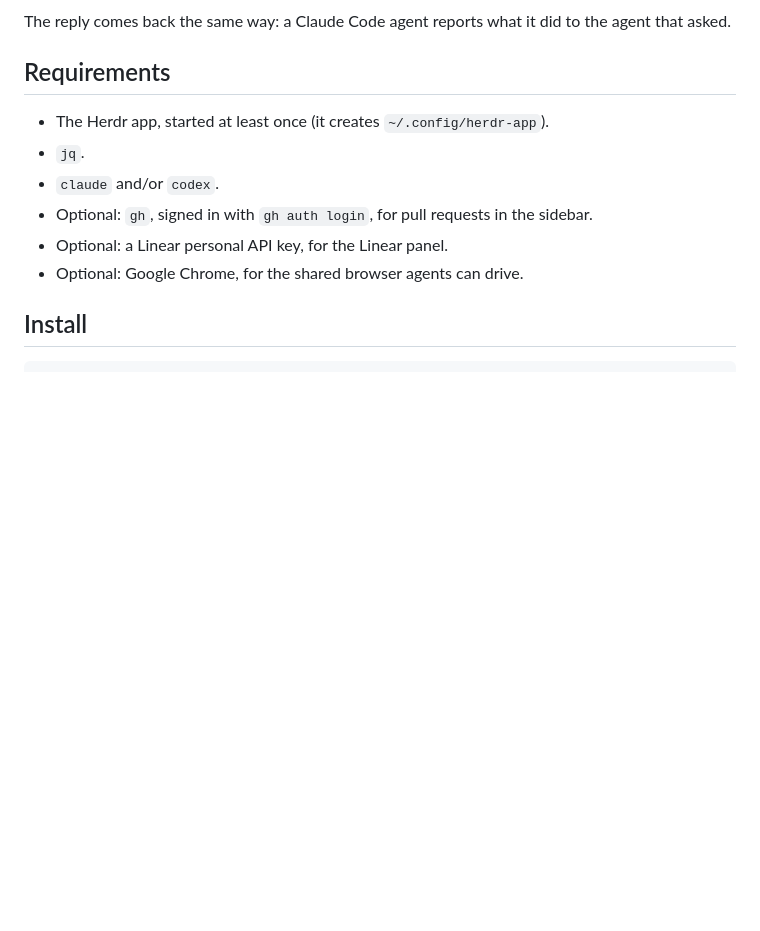
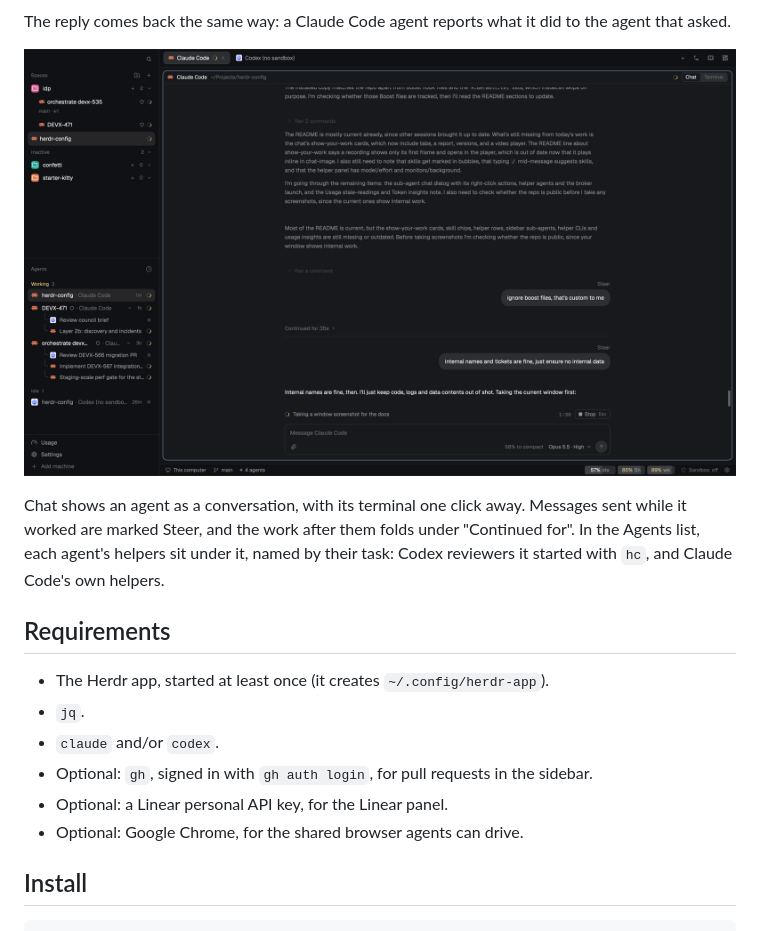
Before and after one commit to karrui/herdr-config, a Markdown page: README.md, the part around one of its changes. Drawn GitHub-style; pictures changed too: docs/chat.png (added); blank space fills up the shorter version.

Commit message:
README: screenshots of the chat view and the Usage popup
docs/chat.png shows the chat with steers and sub-agents under their
agents; docs/usage.png the Usage popup with a stale Codex reading and
the Token insights row. Names only, no code or data in either.

Co-Authored-By: Claude Opus 5.5 <noreply@anthropic.com>

```diff
--- a/README.md
+++ b/README.md
@@ -29,6 +29,12 @@ Here Codex answers a question another agent sent it, marked `<hc from="t5g">`.
 ![An agent's reply arriving in the session that asked](docs/cross-agent.png)
 
 The reply comes back the same way: a Claude Code agent reports what it did to the agent that asked.
+
+![The chat view, with sub-agents under their agents in the Agents list](docs/chat.png)
+
+Chat shows an agent as a conversation, with its terminal one click away.
+Messages sent while it worked are marked Steer, and the work after them folds under "Continued for".
+In the Agents list, each agent's helpers sit under it, named by their task: Codex reviewers it started with `hc`, and Claude Code's own helpers.
 
 ## Requirements
 
```
Also changed, not shown: other parts of README.md (+1 -1 lines), docs/usage.png.
